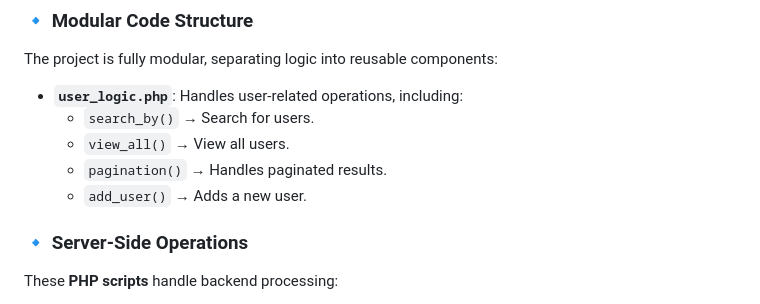
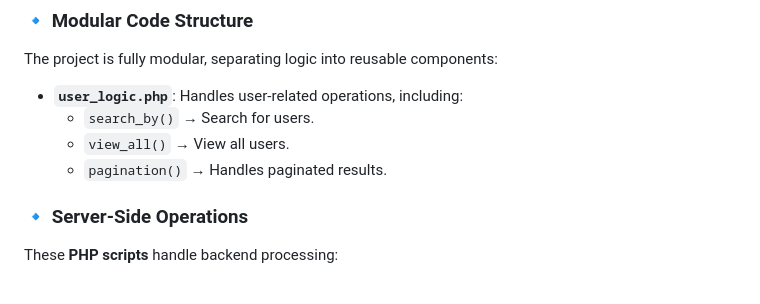
Before and after one commit to vrstanchev/blogapp, a Markdown page: README.md, the part around the change. GitHub-like rendering.

```diff
--- a/README.md
+++ b/README.md
@@ -30,7 +30,6 @@ The project is fully modular, separating logic into reusable components:
   - `search_by()` → Search for users.
   - `view_all()` → View all users.
   - `pagination()` → Handles paginated results.
-  - `add_user()` → Adds a new user.
 
 ### 🔹 Server-Side Operations
 These **PHP scripts** handle backend processing:
```
